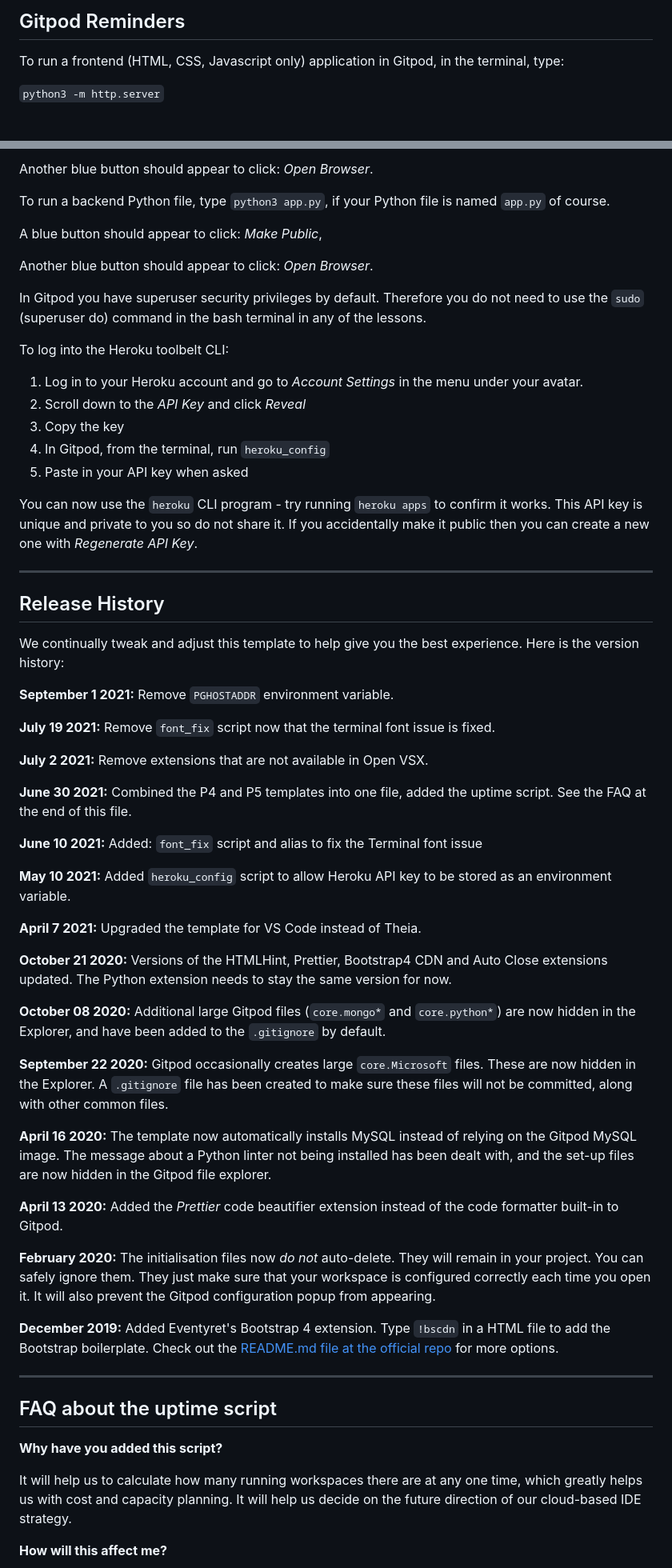
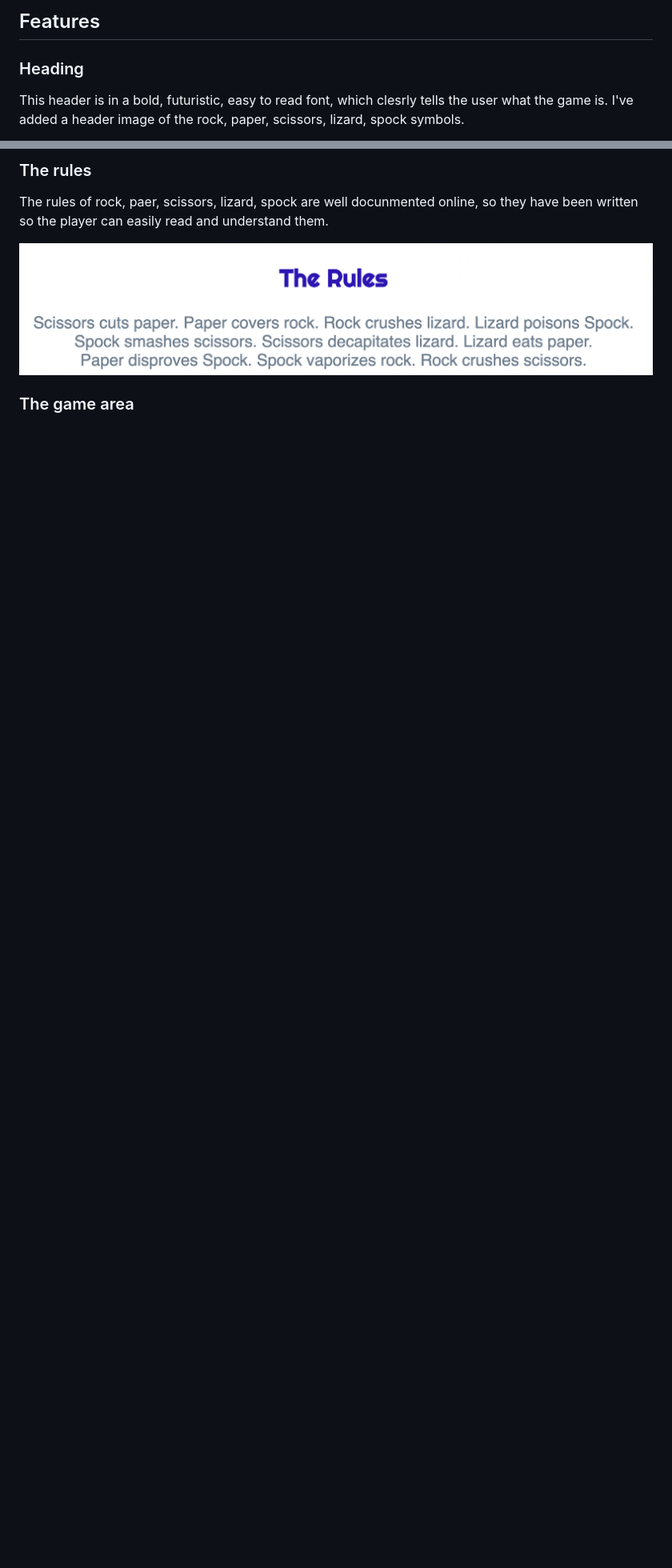
Before and after one commit to tenstand/little-games, a Markdown page: README.md, 2 parts joined by grey strips. Shown: that part at 80% size. Rendered like a GitHub page; pictures changed too: assets/images/rules.jpg (added); blank space fills up the shorter version.

```diff
--- a/README.md
+++ b/README.md
@@ -8,7 +8,7 @@ You can safely delete this README.md file, or change it for your own project. Pl
 
-## Gitpod Reminders
+## Features
 
-To run a frontend (HTML, CSS, Javascript only) application in Gitpod, in the terminal, type:
+### Heading
 
-`python3 -m http.server`
+This header is in a bold, futuristic, easy to read font, which clesrly tells the user what the game is. I've added a header image of the rock, paper, scissors, lizard, spock symbols.
 
@@ -16,65 +16,9 @@ A blue button should appear to click: _Make Public_,
 
-Another blue button should appear to click: _Open Browser_.
+### The rules
 
-To run a backend Python file, type `python3 app.py`, if your Python file is named `app.py` of course.
+The rules of rock, paer, scissors, lizard, spock are well docunmented online, so they have been written so the player can easily read and understand them.
 
-A blue button should appear to click: _Make Public_,
+![rules](./assets/images/rules.jpg)
 
-Another blue button should appear to click: _Open Browser_.
+### The game area
 
-In Gitpod you have superuser security privileges by default. Therefore you do not need to use the `sudo` (superuser do) command in the bash terminal in any of the lessons.
-
-To log into the Heroku toolbelt CLI:
-
-1. Log in to your Heroku account and go to *Account Settings* in the menu under your avatar.
-2. Scroll down to the *API Key* and click *Reveal*
-3. Copy the key
-4. In Gitpod, from the terminal, run `heroku_config`
-5. Paste in your API key when asked
-
-You can now use the `heroku` CLI program - try running `heroku apps` to confirm it works. This API key is unique and private to you so do not share it. If you accidentally make it public then you can create a new one with _Regenerate API Key_.
-
-------
-
-## Release History
-
-We continually tweak and adjust this template to help give you the best experience. Here is the version history:
-
-**September 1 2021:** Remove `PGHOSTADDR` environment variable.
-
-**July 19 2021:** Remove `font_fix` script now that the terminal font issue is fixed.
-
-**July 2 2021:** Remove extensions that are not available in Open VSX.
-
-**June 30 2021:** Combined the P4 and P5 templates into one file, added the uptime script. See the FAQ at the end of this file.
-
-**June 10 2021:** Added: `font_fix` script and alias to fix the Terminal font issue
-
-**May 10 2021:** Added `heroku_config` script to allow Heroku API key to be stored as an environment variable.
-
-**April 7 2021:** Upgraded the template for VS Code instead of Theia.
-
-**October 21 2020:** Versions of the HTMLHint, Prettier, Bootstrap4 CDN and Auto Close extensions updated. The Python extension needs to stay the same version for now.
-
-**October 08 2020:** Additional large Gitpod files (`core.mongo*` and `core.python*`) are now hidden in the Explorer, and have been added to the `.gitignore` by default.
-
-**September 22 2020:** Gitpod occasionally creates large `core.Microsoft` files. These are now hidden in the Explorer. A `.gitignore` file has been created to make sure these files will not be committed, along with other common files.
-
-**April 16 2020:** The template now automatically installs MySQL instead of relying on the Gitpod MySQL image. The message about a Python linter not being installed has been dealt with, and the set-up files are now hidden in the Gitpod file explorer.
-
-**April 13 2020:** Added the _Prettier_ code beautifier extension instead of the code formatter built-in to Gitpod.
-
-**February 2020:** The initialisation files now _do not_ auto-delete. They will remain in your project. You can safely ignore them. They just make sure that your workspace is configured correctly each time you open it. It will also prevent the Gitpod configuration popup from appearing.
-
-**December 2019:** Added Eventyret's Bootstrap 4 extension. Type `!bscdn` in a HTML file to add the Bootstrap boilerplate. Check out the <a href="https://github.com/Eventyret/vscode-bcdn" target="_blank">README.md file at the official repo</a> for more options.
-
-------
-
-## FAQ about the uptime script
-
-**Why have you added this script?**
-
-It will help us to calculate how many running workspaces there are at any one time, which greatly helps us with cost and capacity planning. It will help us decide on the future direction of our cloud-based IDE strategy.
-
-**How will this affect me?**
-
```
Also changed, not shown: other parts of README.md (+6 -33 lines), 4 other files.
